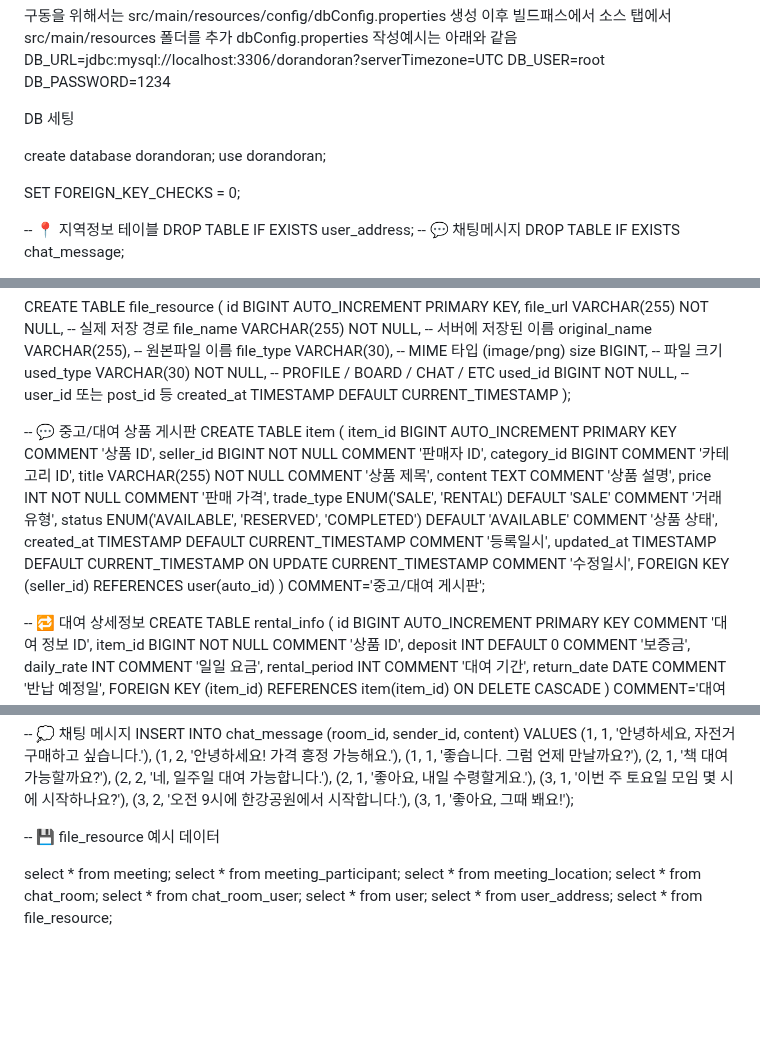
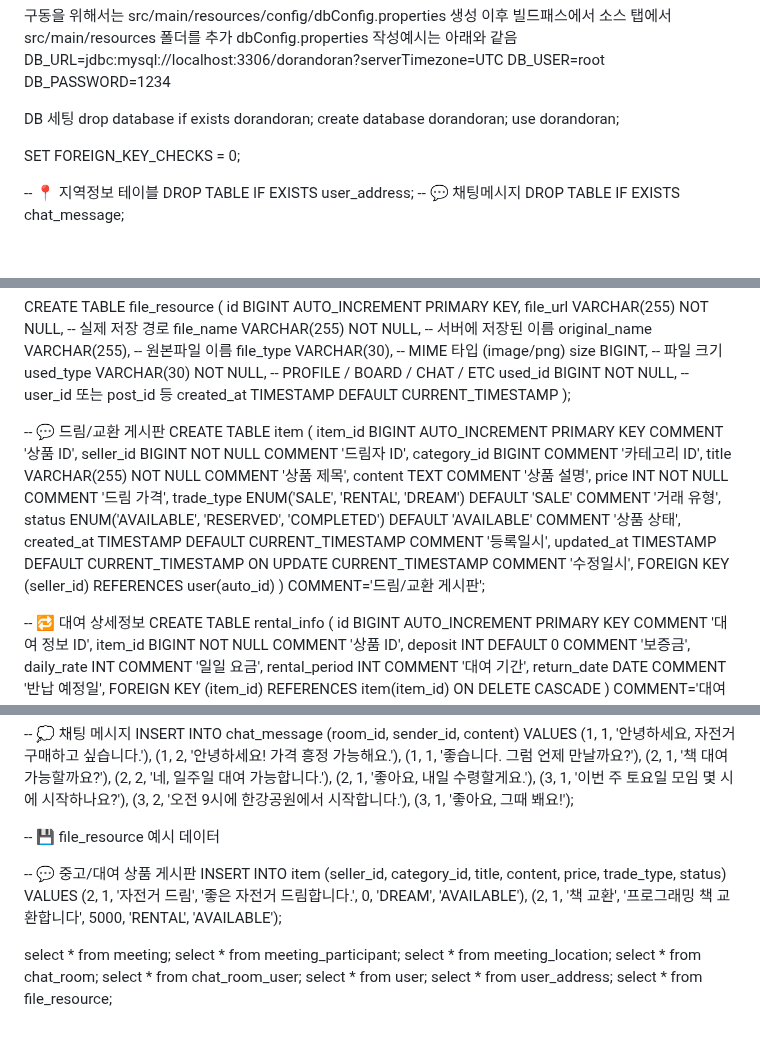
Before and after one commit to Meroong/BackEndGimalProject, a Markdown page: README.md, 3 parts joined by grey strips. Rendered like a GitHub page; blank space fills up the shorter version.

```diff
--- a/README.md
+++ b/README.md
@@ -5,7 +5,7 @@
     DB_PASSWORD=1234
 
 DB 세팅
-
+drop database if exists dorandoran;
 create database dorandoran;
 use dorandoran;
 
@@ -109,20 +109,20 @@ CREATE TABLE file_resource (
 
 
 
--- 💬 중고/대여 상품 게시판
+-- 💬 드림/교환 게시판
 CREATE TABLE item (
     item_id BIGINT AUTO_INCREMENT PRIMARY KEY COMMENT '상품 ID',
-    seller_id BIGINT NOT NULL COMMENT '판매자 ID',
+    seller_id BIGINT NOT NULL COMMENT '드림자 ID',
     category_id BIGINT COMMENT '카테고리 ID',
     title VARCHAR(255) NOT NULL COMMENT '상품 제목',
     content TEXT COMMENT '상품 설명',
-    price INT NOT NULL COMMENT '판매 가격',
-    trade_type ENUM('SALE', 'RENTAL') DEFAULT 'SALE' COMMENT '거래 유형',
+    price INT NOT NULL COMMENT '드림 가격',
+    trade_type ENUM('SALE', 'RENTAL', 'DREAM') DEFAULT 'SALE' COMMENT '거래 유형',
     status ENUM('AVAILABLE', 'RESERVED', 'COMPLETED') DEFAULT 'AVAILABLE' COMMENT '상품 상태',
     created_at TIMESTAMP DEFAULT CURRENT_TIMESTAMP COMMENT '등록일시',
     updated_at TIMESTAMP DEFAULT CURRENT_TIMESTAMP ON UPDATE CURRENT_TIMESTAMP COMMENT '수정일시',
     FOREIGN KEY (seller_id) REFERENCES user(auto_id)
-) COMMENT='중고/대여 게시판';
+) COMMENT='드림/교환 게시판';
 
 
 
@@ -359,6 +359,11 @@ VALUES
 
 -- 💾 file_resource 예시 데이터
 
+-- 💬 중고/대여 상품 게시판
+INSERT INTO item (seller_id, category_id, title, content, price, trade_type, status)
+VALUES
+(2, 1, '자전거 드림', '좋은 자전거 드림합니다.', 0, 'DREAM', 'AVAILABLE'),
+(2, 1, '책 교환', '프로그래밍 책 교환합니다', 5000, 'RENTAL', 'AVAILABLE');
 
 
 select * from meeting;
```
